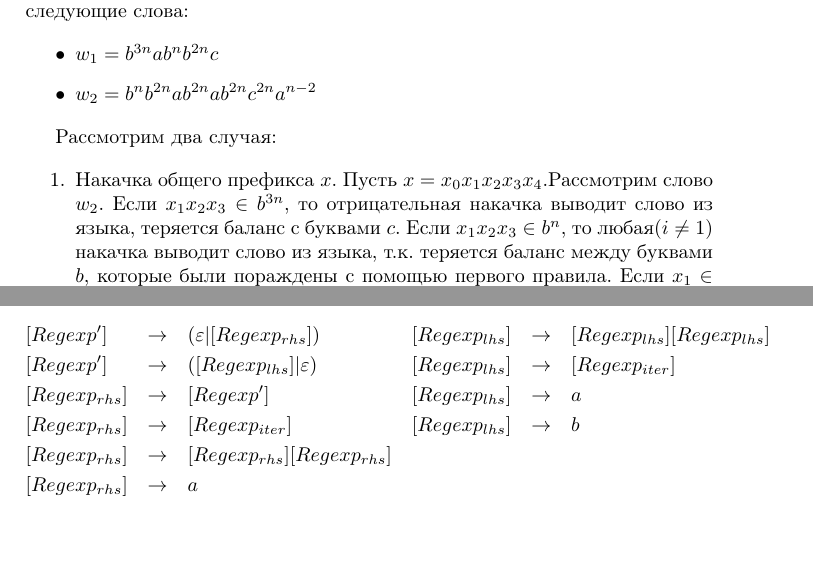
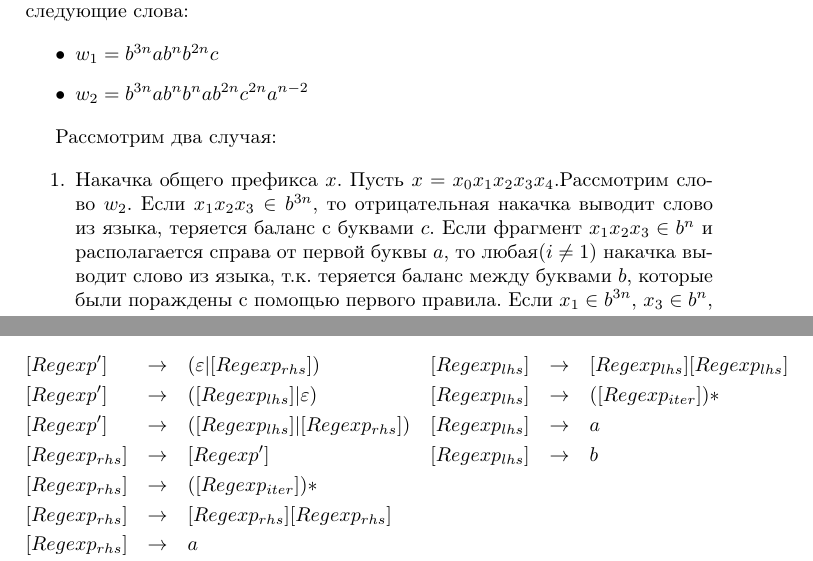
Before and after one commit to t1d333/TFL, a LaTeX document (RK2/solutions.tex): two parts of pages 3 and 7 of 8, joined at a grey line, cut so that both start at the same text, the shorter picture padded with empty space. Compiled offline with pdfLaTeX.

Commit message:
RK2: update grammar

```diff
--- a/RK2/solutions.tex
+++ b/RK2/solutions.tex
@@ -101,7 +101,7 @@ initial text=$ $, % sets the text that appears on the start arrow
 %
 \begin{itemize}
   \item $w_1 = b^{3n} a b^n b^{2n} c$
-  \item $w_2 = b^{n} b^{2n} a b^{2n} a b^{2n} c^{2n} a^{n-2}$
+  \item $w_2 = b^{3n} a b^{n} b^{n} a b^{2n} c^{2n} a^{n-2}$
   % \item $w_2 = b^{3n} a b^{2n} a b^{2n} a^{3n-2}$
 \end{itemize}
 
@@ -109,7 +109,7 @@ initial text=$ $, % sets the text that appears on the start arrow
 Рассмотрим два случая:
 
 \begin{enumerate}
-  \item{Накачка общего префикса $x$. Пусть $x = x_0 x_1 x_2 x_3 x_4$.Рассмотрим слово $w_2$. Если $x_1 x_2 x_3 \in b^{3n}$, то отрицательная накачка выводит слово из языка, теряется баланс с буквами $c$. Если $x_1 x_2 x_3 \in b^{n}$, то любая($i \ne 1$) накачка выводит слово из языка}, т.к. теряется баланс между буквами $b$, которые были пораждены с помощью первого правила. Если $x_1 \in b^{3n}$, $x_3 \in b^{n}$, то отрицательная накачка выводит слово из языка, т.к. нарушаются обе указанных выше причины. Пусть $x_1 = b^{k_1} a b^{k_2}$, $x_2 = b^{k_3}$ и $i = 2$. Получим слово: $b^{n} b^{2n} a [b^{k_2} b^{k_1} a b^{2n + k_3} a b^{2n} c^{2n}] a^{n-2}$. Подслово выделенное квадратными нарушает баланс между $b$ и $c$, т.к. $k_1 + k_2 < n < 2n$. Аналогично для случая  $x_2 = b^{k_1} a b^{k_2}$, $x_1 = b^{k_3}$
+  \item{Накачка общего префикса $x$. Пусть $x = x_0 x_1 x_2 x_3 x_4$.Рассмотрим слово $w_2$. Если $x_1 x_2 x_3 \in b^{3n}$, то отрицательная накачка выводит слово из языка, теряется баланс с буквами $c$. Если фрагмент $x_1 x_2 x_3 \in b^{n}$ и располагается справа от первой буквы $a$, то любая($i \ne 1$) накачка выводит слово из языка}, т.к. теряется баланс между буквами $b$, которые были пораждены с помощью первого правила. Если $x_1 \in b^{3n}$, $x_3 \in b^{n}$, то отрицательная накачка выводит слово из языка, т.к. нарушаются обе указанных выше причины. Пусть $x_1 = b^{k_1} a b^{k_2}$, $x_2 = b^{k_3}$ и $i = 2$. Получим слово: $b^{n} b^{2n} a [b^{k_2} b^{k_1} a b^{2n + k_3} a b^{2n} c^{2n}] a^{n-2}$. Подслово выделенное квадратными нарушает баланс между $b$ и $c$, т.к. $k_1 + k_2 < n < 2n$. Аналогично для случая  $x_2 = b^{k_1} a b^{k_2}$, $x_1 = b^{k_3}$
 
     % Если $a \in x_1$ либо $a \in x_3$, то накачка при $i > 1$ выводит слово из языка, т.к. в блоке $b^{3n} \dots c^{2n}$ не может быть больше двух букв $a$, т.к. наличие букв $c$ говорит о применение правила 3, тогда если оно было применено к исходным буквам $b$, то в этом блоке должна находиться лишь одна буква $a$, если правило 3 было применено к буквам порожденным с первого правила, то в таком блоке должно быть две буквы $a$.
   \item{Синхронная накачка. Рассмотрим слово $w_1$. Пусть $x = x_0 x_1 x_2$, $y = y_0 y_1 y_2$. Т.к по условию леммы $|x_1 x_2| \leq n$, то $x_1 = b^{k_1}$ и $x_2 = b^{k_2}$, $k_1 + k_2 \leq n$, $k_1 > 0$}. Если $y_1 = b^{k_3}, k_3 >= 0$, то накачка при $i > 1$ выводит слово из языка, т.к. теряется баланс между буквами $b$, порожденными первым правилом. Если $y_1 = c$, то накачка при $i > 2$ выводит слово из языка, т.к максимальная длина суффикса состоящего из букв $c$ в данном случае может быть только единицей.
@@ -272,9 +272,10 @@ $$
 $$
 \begin{aligned}
   &[Regexp'] &\rightarrow \quad &{(\varepsilon|[Regexp_{rhs}])} & &[Regexp_{lhs}] &\rightarrow \quad &{[Regexp_{lhs}][Regexp_{lhs}]} \\
-  &[Regexp'] &\rightarrow \quad &{([Regexp_{lhs}]|\varepsilon)} & &[Regexp_{lhs}] &\rightarrow \quad  &{[Regexp_{iter}]} \\
-  &[Regexp_{rhs}] &\rightarrow \quad &{[Regexp']} & &[Regexp_{lhs}] &\rightarrow \quad  &a\\
-  &[Regexp_{rhs}] &\rightarrow \quad &{[Regexp_{iter}]} & &[Regexp_{lhs}] &\rightarrow \quad  &b\\
+  &[Regexp'] &\rightarrow \quad &{([Regexp_{lhs}]|\varepsilon)} & &[Regexp_{lhs}] &\rightarrow \quad  &{([Regexp_{iter}])*} \\
+  &[Regexp'] &\rightarrow \quad &{([Regexp_{lhs}]|[Regexp_{rhs}])} & &[Regexp_{lhs}] &\rightarrow \quad  &a\\
+  &[Regexp_{rhs}] &\rightarrow \quad &{[Regexp']}  & &[Regexp_{lhs}] &\rightarrow \quad  &b\\
+  &[Regexp_{rhs}] &\rightarrow \quad &{([Regexp_{iter}])*} \\
   &[Regexp_{rhs}] &\rightarrow \quad &{[Regexp_{rhs}][Regexp_{rhs}]} \\
   &[Regexp_{rhs}] &\rightarrow \quad &a \\
   &[Regexp_{rhs}] &\rightarrow \quad &b
```
Also changed, not shown: RK2/solutions.pdf, RK2/solutions.tex (8 more changed lines).
